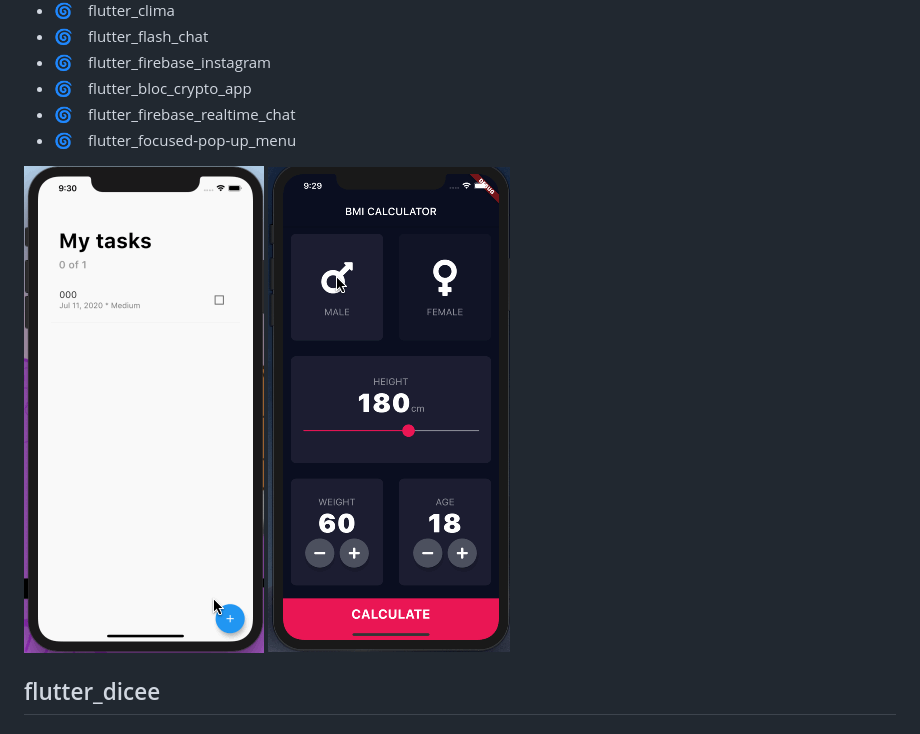
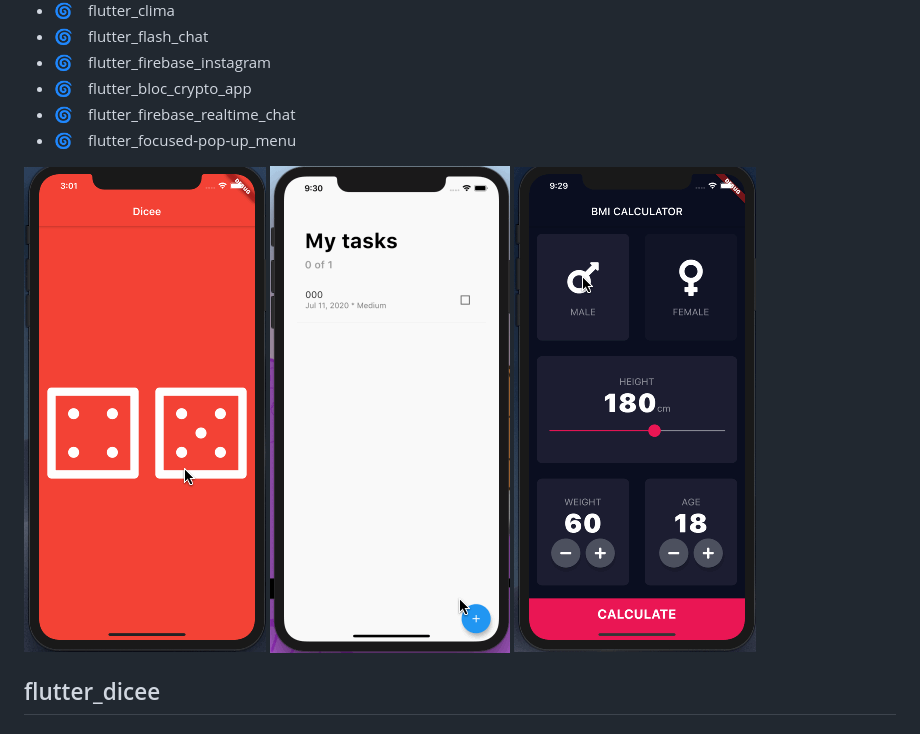
Before and after one commit to szy0syz/flutter-demos, a Markdown page: README.md, the part around the change. Drawn GitHub-style; pictures changed too: preview/dice.gif (added).

```diff
--- a/README.md
+++ b/README.md
@@ -17,8 +17,10 @@
 - 🌀　flutter_firebase_realtime_chat
 - 🌀　flutter_focused-pop-up_menu
 
+![00](preview/dice.gif)
 ![01](preview/todo_list.gif)
 ![02](preview/bmi.gif)
+
 
 ## flutter_dicee
 
```
